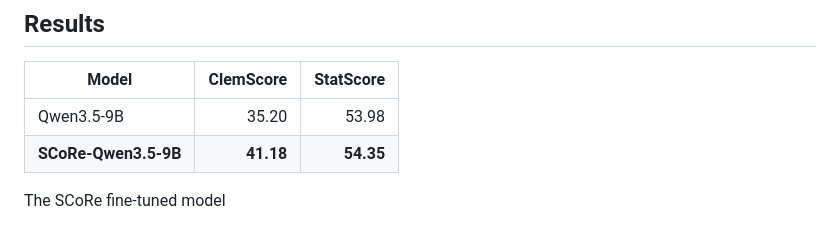
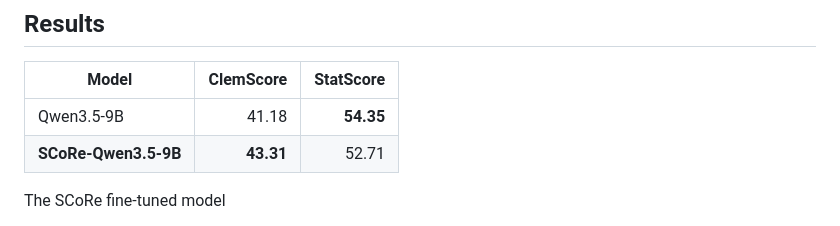
Before and after one commit to NedaForoutan/SCoRe-to-Single_Player-Dialogue-Game, a Markdown page: README.md, the part around the change. GitHub-like rendering.

Commit message:
Revise model scores in README
Updated results for Qwen3.5-9B and SCoRe-Qwen3.5-9B.

```diff
--- a/README.md
+++ b/README.md
@@ -43,8 +43,8 @@ The model is trained on five PLAYPEN single-player games:
 
 |          Model       | ClemScore | StatScore |
 |----------------------|----------:|----------:|
-| Qwen3.5-9B           |   35.20   |    53.98  |
-| **SCoRe-Qwen3.5-9B** | **41.18** | **54.35** |
+| Qwen3.5-9B           |   41.18   | **54.35** |
+| **SCoRe-Qwen3.5-9B** | **43.31** |   52.71   |
 
 The SCoRe fine-tuned model
 
```
